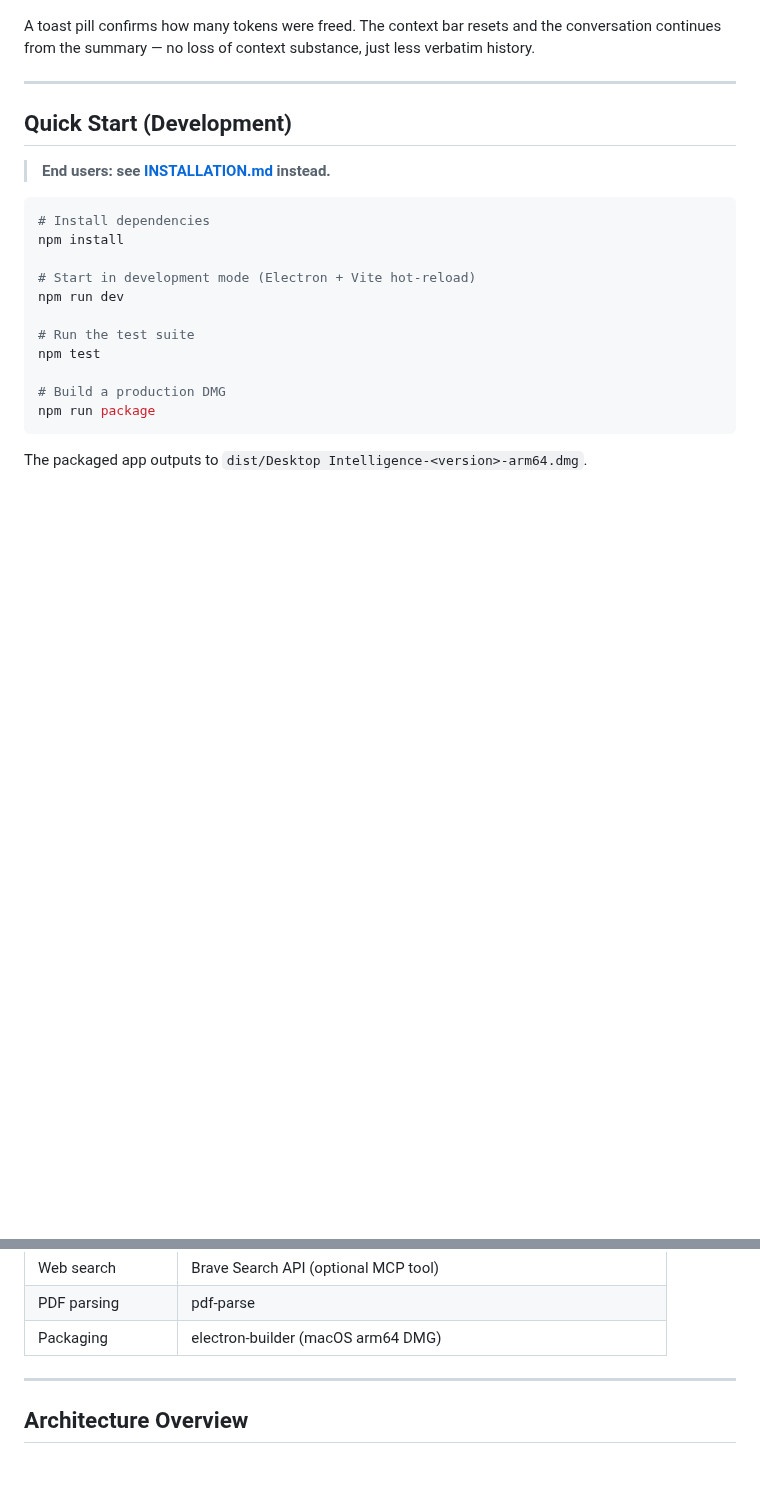
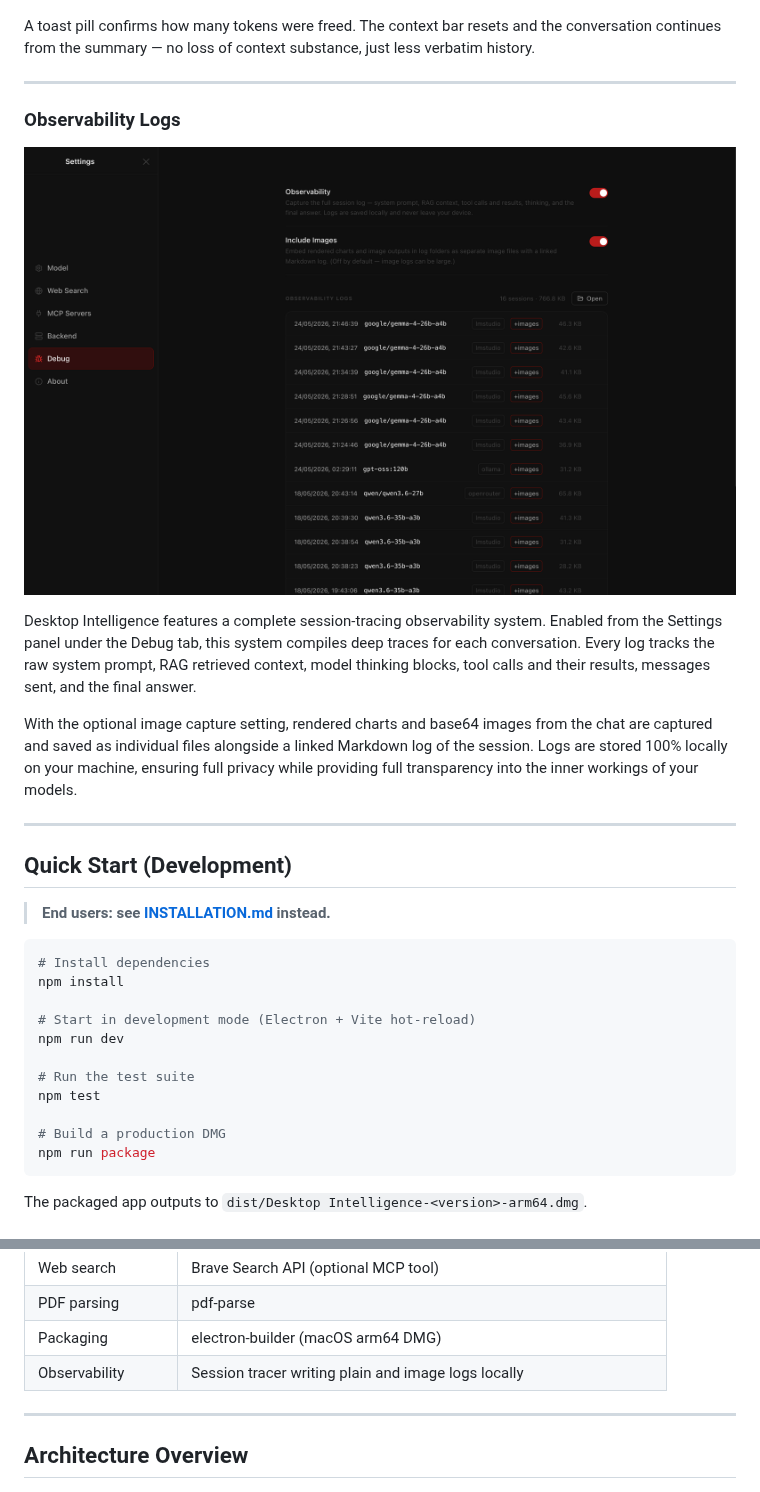
Before and after one commit to kg912/desktop-intelligence, a Markdown page: README.md, 2 parts joined by grey strips. Rendered like a GitHub page; pictures changed too: app_images/observability_logs.png (added); blank space fills up the shorter version.

Commit message:
chore: README.md update

```diff
--- a/README.md
+++ b/README.md
@@ -148,6 +148,16 @@ A toast pill confirms how many tokens were freed. The context bar resets and the
 
 ---
 
+### Observability Logs
+
+![Observability logs in debug settings](app_images/observability_logs.png)
+
+Desktop Intelligence features a complete session-tracing observability system. Enabled from the Settings panel under the Debug tab, this system compiles deep traces for each conversation. Every log tracks the raw system prompt, RAG retrieved context, model thinking blocks, tool calls and their results, messages sent, and the final answer.
+
+With the optional image capture setting, rendered charts and base64 images from the chat are captured and saved as individual files alongside a linked Markdown log of the session. Logs are stored 100% locally on your machine, ensuring full privacy while providing full transparency into the inner workings of your models.
+
+---
+
 ## Quick Start (Development)
 
 > **End users: see [INSTALLATION.md](INSTALLATION.md) instead.**
@@ -187,6 +197,7 @@ The packaged app outputs to `dist/Desktop Intelligence-<version>-arm64.dmg`.
 | Web search          | Brave Search API (optional MCP tool)                             |
 | PDF parsing         | pdf-parse                                                        |
 | Packaging           | electron-builder (macOS arm64 DMG)                               |
+| Observability       | Session tracer writing plain and image logs locally              |
 
 ---
 
```
Also changed, not shown: other parts of README.md (+1 -1 lines), progress.md (+1 -0 lines), 2 other files.
